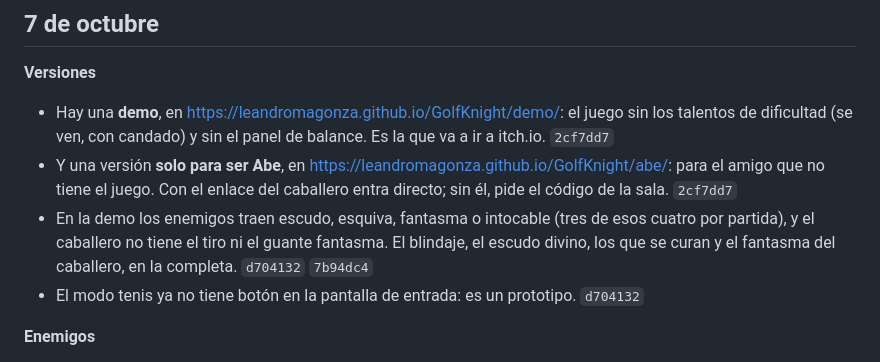
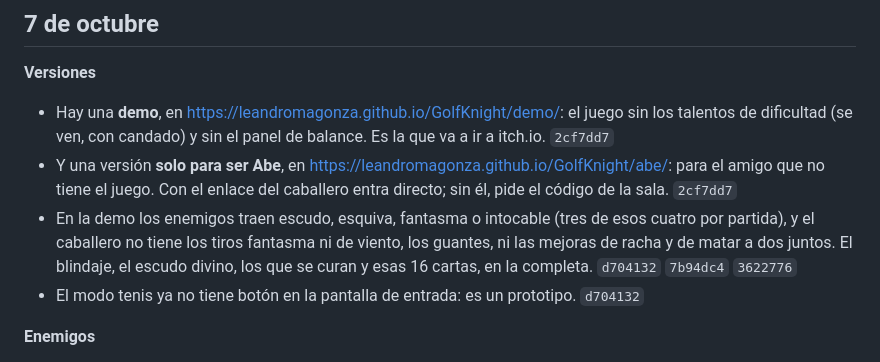
Before and after one commit to LeandroMagonza/GolfKnight, a Markdown page: PATCHNOTES.md, the part around the change. Drawn GitHub-style.

Commit message:
Patch notes: las cartas que no trae la demo
Co-Authored-By: Claude Opus 5.5 (1M context) <noreply@anthropic.com>

```diff
--- a/PATCHNOTES.md
+++ b/PATCHNOTES.md
@@ -16,8 +16,9 @@ figura acá: lo frena el hook `.githooks/pre-push`, y `npm run patchnotes` muest
   que no tiene el juego. Con el enlace del caballero entra directo; sin él, pide el código de la sala.
   `2cf7dd7`
 - En la demo los enemigos traen escudo, esquiva, fantasma o intocable (tres de esos cuatro por partida),
-  y el caballero no tiene el tiro ni el guante fantasma. El blindaje, el escudo divino, los que se curan
-  y el fantasma del caballero, en la completa. `d704132` `7b94dc4`
+  y el caballero no tiene los tiros fantasma ni de viento, los guantes, ni las mejoras de racha y de
+  matar a dos juntos. El blindaje, el escudo divino, los que se curan y esas 16 cartas, en la completa.
+  `d704132` `7b94dc4` `3622776`
 - El modo tenis ya no tiene botón en la pantalla de entrada: es un prototipo. `d704132`
 
 **Enemigos**
```
